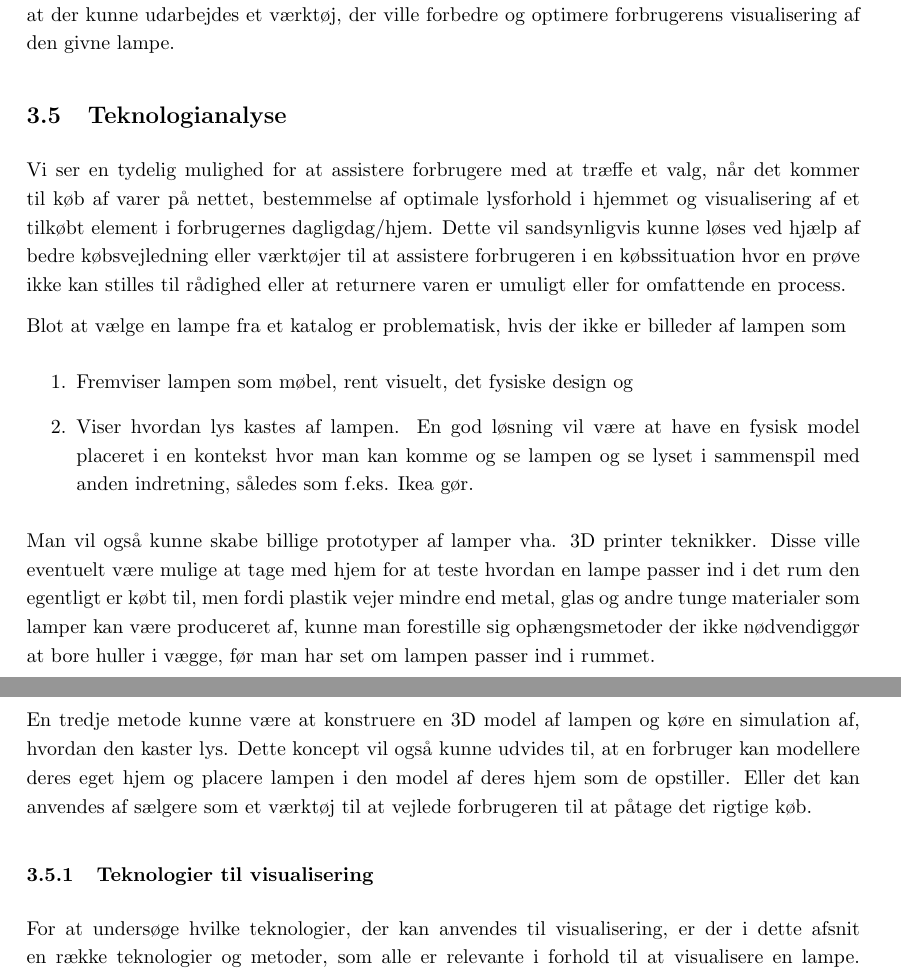
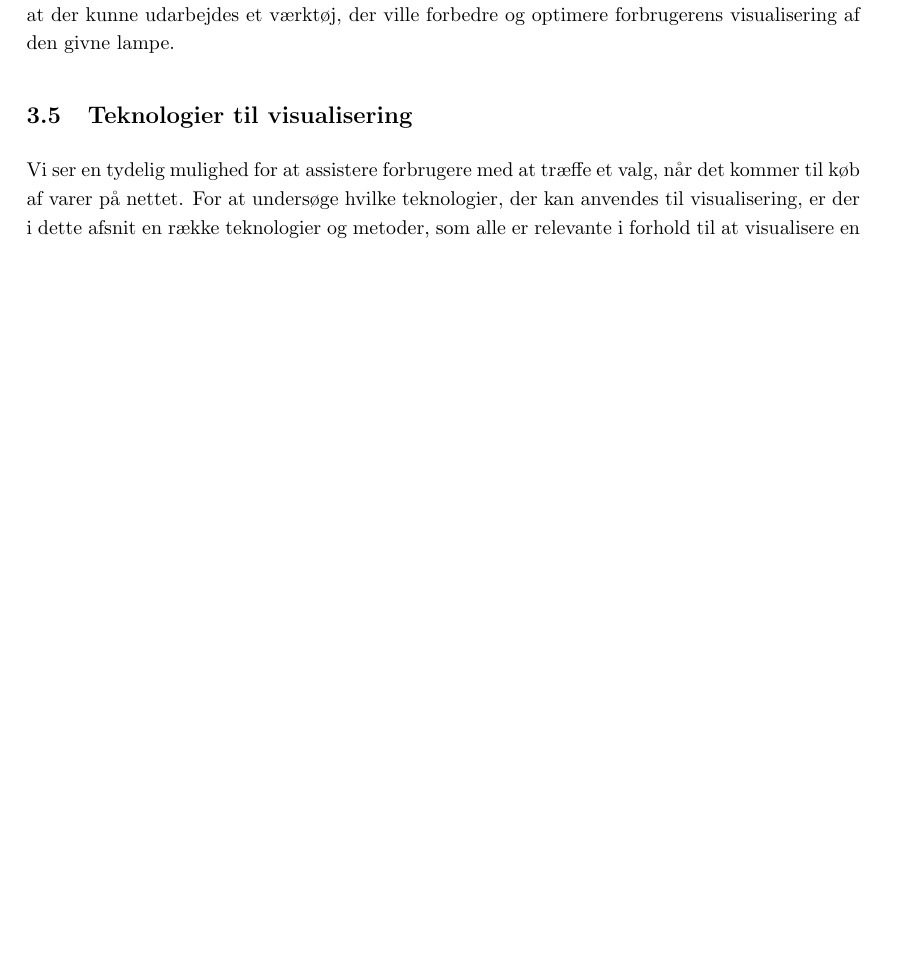
Before and after one commit to AAUSoftwareStudentGroup/P1-Raytracing, a LaTeX document (problem/main.tex, which reads problem/subsection/teknologianalyse.tex): two parts of pages 14 and 15 of 25 before the commit and part of page 14 of 24 after it, the two joined at a grey line, cut so that both start at the same text, the shorter picture padded with empty space. Compiled offline with pdfLaTeX.

Commit message:
Fjerner overflødig inledning til teknologianalysen

```diff
--- a/problem/subsection/teknologianalyse.tex
+++ b/problem/subsection/teknologianalyse.tex
@@ -1,20 +1,20 @@
-\subsection{Teknologianalyse}
-\label{sec:teknologianalyse}
-Vi ser en tydelig mulighed for at assistere forbrugere med at træffe et valg, når det kommer til køb af varer på nettet, bestemmelse af optimale lysforhold i hjemmet og visualisering af et tilkøbt element i forbrugernes dagligdag/hjem. Dette vil sandsynligvis kunne løses ved hjælp af bedre købsvejledning eller værktøjer til at assistere forbrugeren i en købssituation hvor en prøve ikke kan stilles til rådighed eller at returnere varen er umuligt eller for omfattende en process.
+% \subsection{Teknologianalyse}
+% \label{sec:teknologianalyse}
+% Vi ser en tydelig mulighed for at assistere forbrugere med at træffe et valg, når det kommer til køb af varer på nettet, bestemmelse af optimale lysforhold i hjemmet og visualisering af et tilkøbt element i forbrugernes dagligdag/hjem. Dette vil sandsynligvis kunne løses ved hjælp af bedre købsvejledning eller værktøjer til at assistere forbrugeren i en købssituation hvor en prøve ikke kan stilles til rådighed eller at returnere varen er umuligt eller for omfattende en process.
 
-% // redegørelse
-Blot at vælge en lampe fra et katalog er problematisk, hvis der ikke er billeder af lampen som
-\begin{enumerate}
-    \item Fremviser lampen som møbel, rent visuelt, det fysiske design og
-    \item Viser hvordan lys kastes af lampen. En god løsning vil være at have en fysisk model placeret i en kontekst hvor man kan komme og se lampen og se lyset i sammenspil med anden indretning, således som f.eks. Ikea gør.
-\end{enumerate}
+% % // redegørelse
+% Blot at vælge en lampe fra et katalog er problematisk, hvis der ikke er billeder af lampen som
+% \begin{enumerate}
+%     \item Fremviser lampen som møbel, rent visuelt, det fysiske design og
+%     \item Viser hvordan lys kastes af lampen. En god løsning vil være at have en fysisk model placeret i en kontekst hvor man kan komme og se lampen og se lyset i sammenspil med anden indretning, således som f.eks. Ikea gør.
+% \end{enumerate}
 
-Man vil også kunne skabe billige prototyper af lamper vha. 3D printer teknikker. Disse ville eventuelt være mulige at tage med hjem for at teste hvordan en lampe passer ind i det rum den egentligt er købt til, men fordi plastik vejer mindre end metal, glas og andre tunge materialer som lamper kan være produceret af, kunne man forestille sig ophængsmetoder der ikke nødvendiggør at bore huller i vægge, før man har set om lampen passer ind i rummet.
+% Man vil også kunne skabe billige prototyper af lamper vha. 3D printer teknikker. Disse ville eventuelt være mulige at tage med hjem for at teste hvordan en lampe passer ind i det rum den egentligt er købt til, men fordi plastik vejer mindre end metal, glas og andre tunge materialer som lamper kan være produceret af, kunne man forestille sig ophængsmetoder der ikke nødvendiggør at bore huller i vægge, før man har set om lampen passer ind i rummet.
 
-En tredje metode kunne være at konstruere en 3D model af lampen og køre en simulation af, hvordan den kaster lys. Dette koncept vil også kunne udvides til, at en forbruger kan modellere deres eget hjem og placere lampen i den model af deres hjem som de opstiller. Eller det kan anvendes af sælgere som et værktøj til at vejlede forbrugeren til at påtage det rigtige køb.
+% En tredje metode kunne være at konstruere en 3D model af lampen og køre en simulation af, hvordan den kaster lys. Dette koncept vil også kunne udvides til, at en forbruger kan modellere deres eget hjem og placere lampen i den model af deres hjem som de opstiller. Eller det kan anvendes af sælgere som et værktøj til at vejlede forbrugeren til at påtage det rigtige køb.
 
 % Indledning over
 
-\subsubsection{Teknologier til visualisering}
-For at undersøge hvilke teknologier, der kan anvendes til visualisering, er der i dette afsnit en række teknologier og metoder, som alle er relevante i forhold til at visualisere en lampe. Formålet med afsnittet er, at få en forståelse af hvilke teknologier der allerede eksisterer inden for visualisering, og finde ud af hvilke metoder, der er bedst i forhold til visualisering af lamper for forbrugere der handler via internettet.
+\subsection{Teknologier til visualisering}
+Vi ser en tydelig mulighed for at assistere forbrugere med at træffe et valg, når det kommer til køb af varer på nettet. For at undersøge hvilke teknologier, der kan anvendes til visualisering, er der i dette afsnit en række teknologier og metoder, som alle er relevante i forhold til at visualisere en lampe. Formålet med afsnittet er, at få en forståelse af hvilke teknologier der allerede eksisterer inden for visualisering, og finde ud af hvilke metoder, der er bedst i forhold til visualisering af lamper for forbrugere der handler via internettet.
 
```
Also changed, not shown: problem/subsection/teknologianalyse.tex (12 more changed lines).
